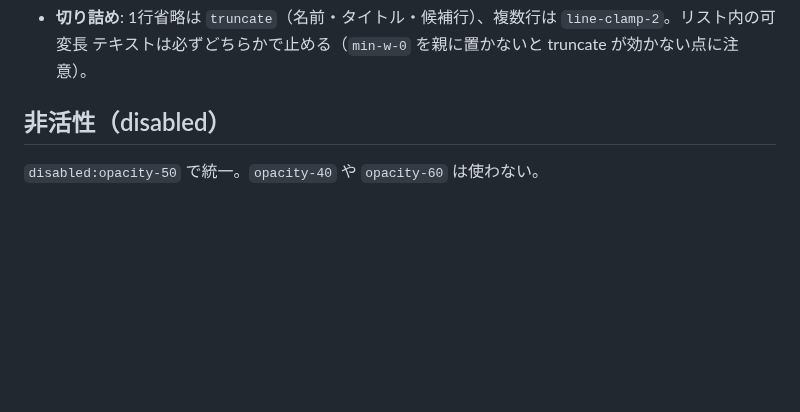
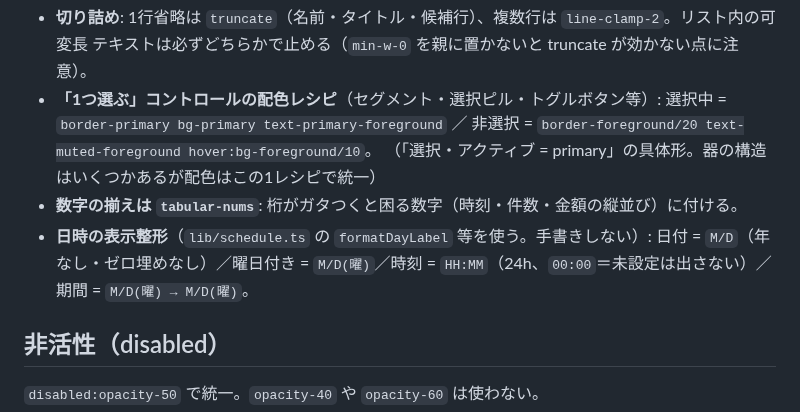
Before and after one commit to shidetake/triplot, a Markdown page: docs/design-guidelines.md, the part around one of its changes. Drawn GitHub-style; blank space fills up the shorter version.

Commit message:
暗黙ルール3件を明文化（選択コントロール配色/tabular-nums/日時整形）
- 「1つ選ぶ」コントロールの選択/非選択配色レシピを定型部品化
- tabular-nums（桁ガタつき防止）
- 日時の表示整形（M/D・M/D(曜)・HH:MM・期間）は lib の関数を使う
ついでに必須*の記載を red-500→red-600 に追従修正。

Co-Authored-By: Claude Sonnet 4.6 <noreply@anthropic.com>

```diff
--- a/docs/design-guidelines.md
+++ b/docs/design-guidelines.md
@@ -277,6 +277,14 @@ if (!(await confirmDialog({ title: "この予定を削除しますか？" }))) r
   任意フィールドには何も付けない（`*` の有無で必須/任意を示す）。
 - **切り詰め**: 1行省略は `truncate`（名前・タイトル・候補行）、複数行は `line-clamp-2`。リスト内の可変長
   テキストは必ずどちらかで止める（`min-w-0` を親に置かないと truncate が効かない点に注意）。
+- **「1つ選ぶ」コントロールの配色レシピ**（セグメント・選択ピル・トグルボタン等）:
+  選択中 = `border-primary bg-primary text-primary-foreground` ／
+  非選択 = `border-foreground/20 text-muted-foreground hover:bg-foreground/10`。
+  （「選択・アクティブ = primary」の具体形。器の構造はいくつかあるが配色はこの1レシピで統一）
+- **数字の揃えは `tabular-nums`**: 桁がガタつくと困る数字（時刻・件数・金額の縦並び）に付ける。
+- **日時の表示整形**（`lib/schedule.ts` の `formatDayLabel` 等を使う。手書きしない）:
+  日付 = `M/D`（年なし・ゼロ埋めなし）／曜日付き = `M/D(曜)`／時刻 = `HH:MM`（24h、`00:00`＝未設定は出さない）／
+  期間 = `M/D(曜) → M/D(曜)`。
 
 ## 非活性（disabled）
 
```
Also changed, not shown: other parts of docs/design-guidelines.md (+1 -1 lines).
